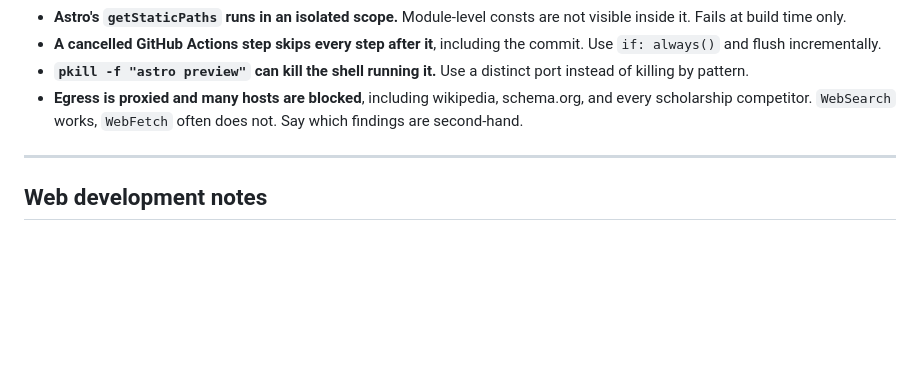
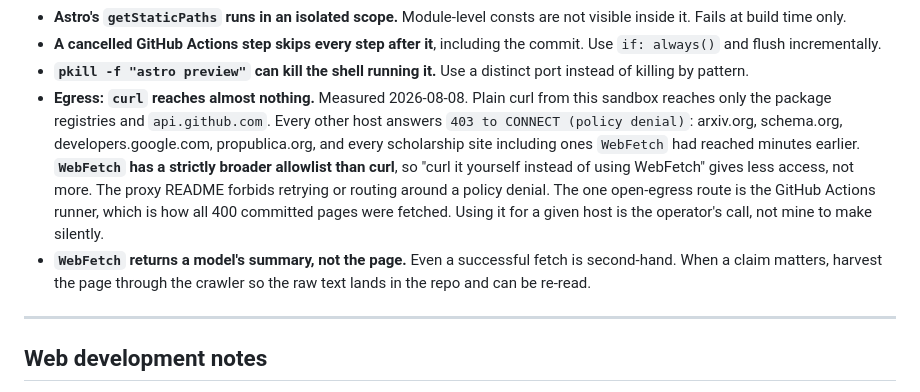
Before and after one commit to HelpCoAI/helpcoai.github.io, a Markdown page: CLAUDE.md, the part around the change. Rendered like a GitHub page; blank space fills up the shorter version.

```diff
--- a/CLAUDE.md
+++ b/CLAUDE.md
@@ -107,9 +107,20 @@ here more than once.
   commit. Use `if: always()` and flush incrementally.
 - **`pkill -f "astro preview"` can kill the shell running it.** Use a distinct
   port instead of killing by pattern.
-- **Egress is proxied and many hosts are blocked**, including wikipedia,
-  schema.org, and every scholarship competitor. `WebSearch` works, `WebFetch`
-  often does not. Say which findings are second-hand.
+- **Egress: `curl` reaches almost nothing.** Measured 2026-08-08. Plain curl
+  from this sandbox reaches only the package registries and `api.github.com`.
+  Every other host answers `403 to CONNECT (policy denial)`: arxiv.org,
+  schema.org, developers.google.com, propublica.org, and every scholarship site
+  including ones `WebFetch` had reached minutes earlier.
+  **`WebFetch` has a strictly broader allowlist than curl**, so "curl it
+  yourself instead of using WebFetch" gives less access, not more. The proxy
+  README forbids retrying or routing around a policy denial.
+  The one open-egress route is the GitHub Actions runner, which is how all 400
+  committed pages were fetched. Using it for a given host is the operator's call,
+  not mine to make silently.
+- **`WebFetch` returns a model's summary, not the page.** Even a successful
+  fetch is second-hand. When a claim matters, harvest the page through the
+  crawler so the raw text lands in the repo and can be re-read.
 
 ---
 
```
Also changed, not shown: grants/docs/backlink-bait-screen.md (added, +51 -0 lines).
